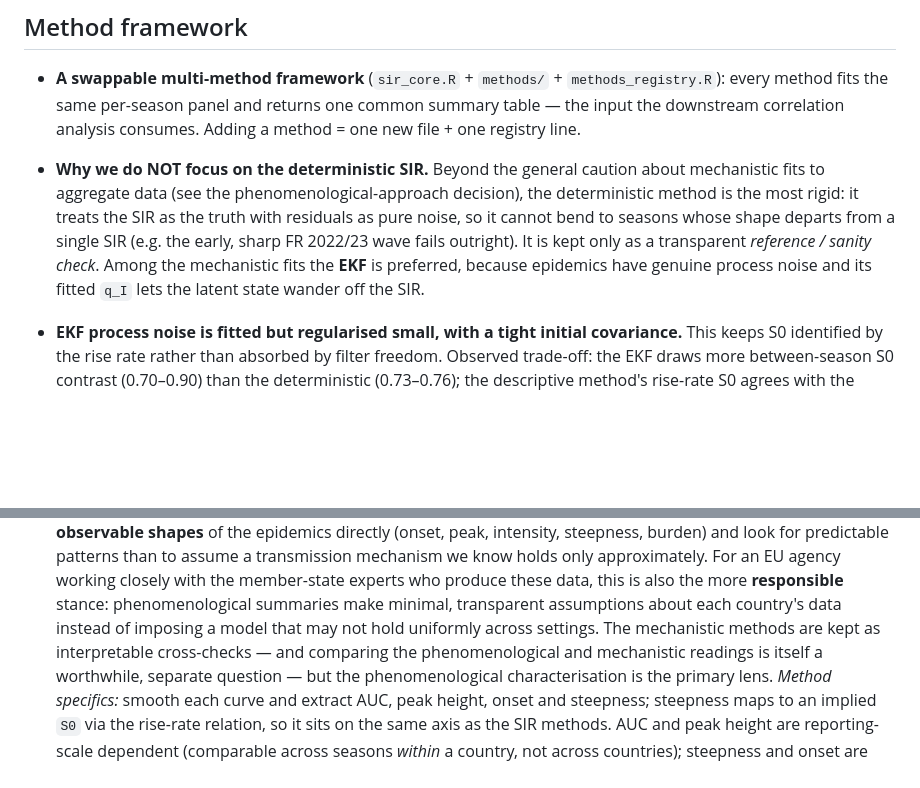
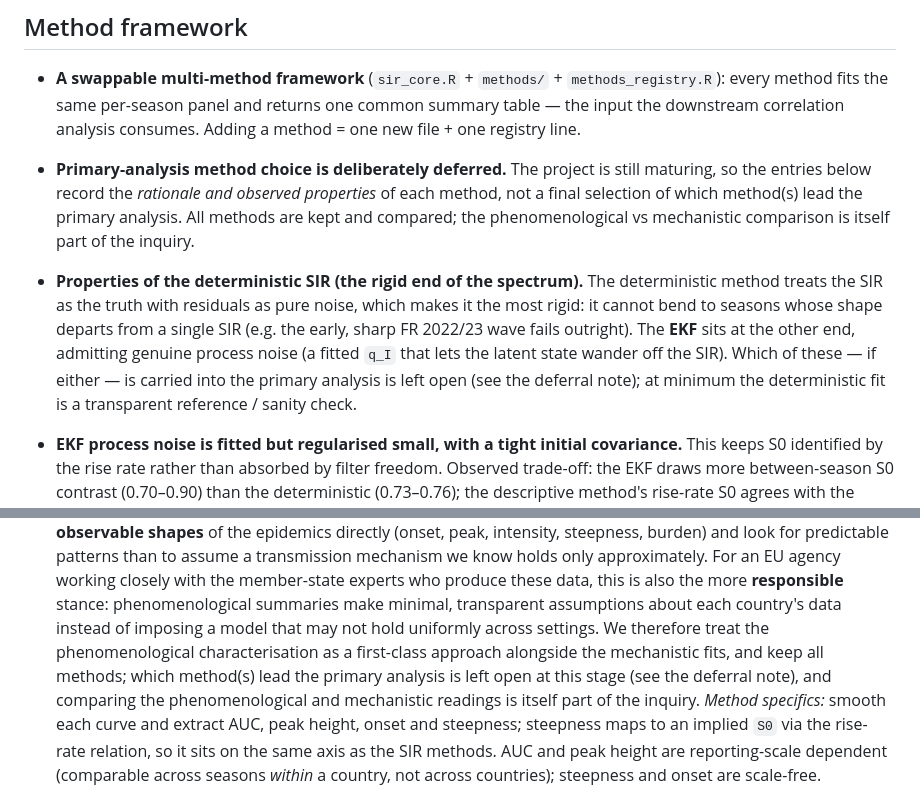
Before and after one commit to reneniehus/flu-susceptible-fit, a Markdown page: documentation/decisions.md, 2 parts joined by grey strips. GitHub-like rendering; blank space fills up the shorter version.

Commit message:
decisions.md: defer the primary-analysis method choice (project still maturing)
Keep the rationale and observed properties of every method, but stop short of
declaring a primary lens / cross-check hierarchy: add a deferral note and reword the
deterministic and phenomenological entries so the choice of which method(s) lead the
primary analysis is explicitly left open.

https://claude.ai/code/session_01MBWpmdT5YLvq63ApsL6FC8

```diff
--- a/documentation/decisions.md
+++ b/documentation/decisions.md
@@ -64,13 +64,18 @@ and the main alternative considered.
   method fits the same per-season panel and returns one common summary table — the input the
   downstream correlation analysis consumes. Adding a method = one new file + one registry line.
 
-- **Why we do NOT focus on the deterministic SIR.** Beyond the general caution about mechanistic fits
-  to aggregate data (see the phenomenological-approach decision), the deterministic method is the most
-  rigid: it treats the SIR as the truth with residuals as pure noise, so it cannot bend to seasons
-  whose shape departs from a single SIR (e.g. the early, sharp FR 2022/23 wave fails outright). It is
-  kept only as a transparent *reference / sanity check*. Among the mechanistic fits the **EKF** is
-  preferred, because epidemics have genuine process noise and its fitted `q_I` lets the latent state
-  wander off the SIR.
+- **Primary-analysis method choice is deliberately deferred.** The project is still maturing, so the
+  entries below record the *rationale and observed properties* of each method, not a final selection
+  of which method(s) lead the primary analysis. All methods are kept and compared; the
+  phenomenological vs mechanistic comparison is itself part of the inquiry.
+
+- **Properties of the deterministic SIR (the rigid end of the spectrum).** The deterministic method
+  treats the SIR as the truth with residuals as pure noise, which makes it the most rigid: it cannot
+  bend to seasons whose shape departs from a single SIR (e.g. the early, sharp FR 2022/23 wave fails
+  outright). The **EKF** sits at the other end, admitting genuine process noise (a fitted `q_I` that
+  lets the latent state wander off the SIR). Which of these — if either — is carried into the primary
+  analysis is left open (see the deferral note); at minimum the deterministic fit is a transparent
+  reference / sanity check.
 
 - **EKF process noise is fitted but regularised small, with a tight initial covariance.** This keeps
   S0 identified by the rise rate rather than absorbed by filter freedom. Observed trade-off: the EKF
@@ -93,9 +98,10 @@ and the main alternative considered.
   holds only approximately. For an EU agency working closely with the member-state experts who produce
   these data, this is also the more **responsible** stance: phenomenological summaries make minimal,
   transparent assumptions about each country's data instead of imposing a model that may not hold
-  uniformly across settings. The mechanistic methods are kept as interpretable cross-checks — and
-  comparing the phenomenological and mechanistic readings is itself a worthwhile, separate question —
-  but the phenomenological characterisation is the primary lens.
+  uniformly across settings. We therefore treat the phenomenological characterisation as a first-class
+  approach alongside the mechanistic fits, and keep all methods; which method(s) lead the primary
+  analysis is left open at this stage (see the deferral note), and comparing the phenomenological and
+  mechanistic readings is itself part of the inquiry.
   *Method specifics:* smooth each curve and extract AUC, peak height, onset and steepness; steepness
   maps to an implied `S0` via the rise-rate relation, so it sits on the same axis as the SIR methods.
   AUC and peak height are reporting-scale dependent (comparable across seasons *within* a country, not
```
